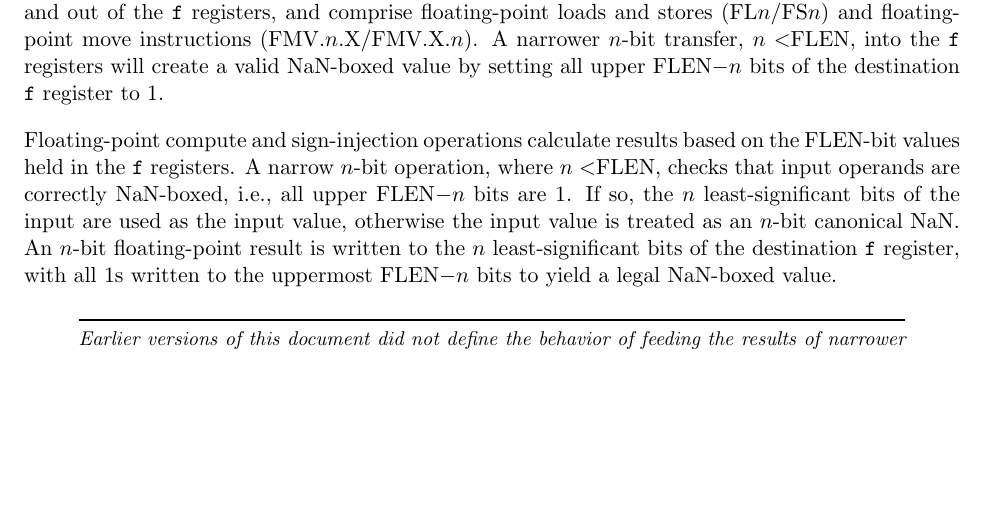
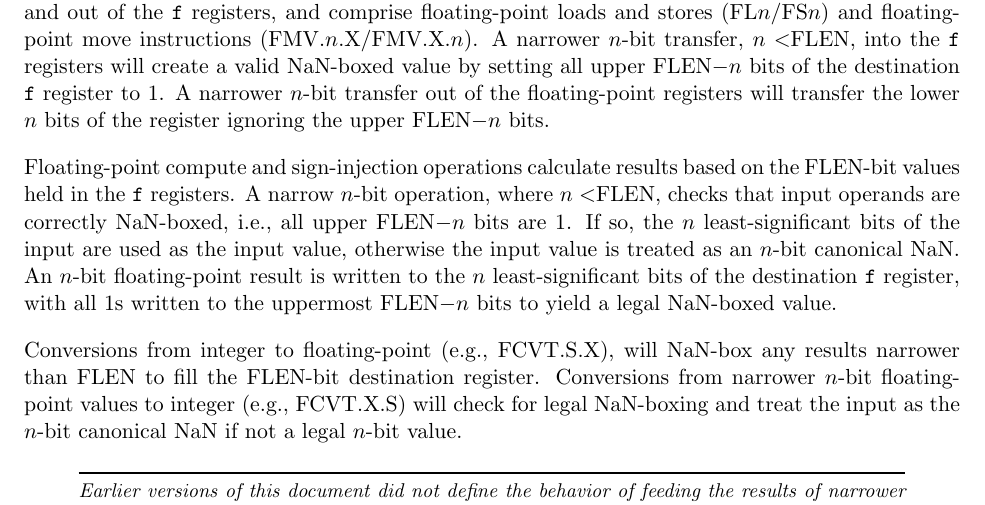
Before and after one commit to riscv/riscv-isa-manual, a LaTeX thesis (src/riscv-spec.tex, which reads src/d.tex): part of page 62 of 139, cut so that both start at the same text, the shorter picture padded with empty space. Compiled offline with pdfLaTeX.

Commit message:
Clarified transfers out of f registers and conversion instructions.

```diff
--- a/src/d.tex
+++ b/src/d.tex
@@ -48,7 +48,9 @@ comprise floating-point loads and stores (FL$n$/FS$n$) and
 floating-point move instructions (FMV.$n$.X/FMV.X.$n$).  A narrower
 $n$-bit transfer, $n<$FLEN, into the {\tt f} registers will create a
 valid NaN-boxed value by setting all upper FLEN$-n$ bits of the
-destination {\tt f} register to 1.
+destination {\tt f} register to 1.  A narrower $n$-bit transfer out of
+the floating-point registers will transfer the lower $n$ bits of the
+register ignoring the upper FLEN$-n$ bits.
 
 Floating-point compute and sign-injection operations calculate results
 based on the FLEN-bit values held in the {\tt f} registers.  A narrow
@@ -59,6 +61,13 @@ otherwise the input value is treated as an $n$-bit canonical NaN.  An
 $n$-bit floating-point result is written to the $n$ least-significant
 bits of the destination {\tt f} register, with all 1s written to the
 uppermost FLEN$-n$ bits to yield a legal NaN-boxed value.
+
+Conversions from integer to floating-point (e.g., FCVT.S.X), will
+NaN-box any results narrower than FLEN to fill the FLEN-bit
+destination register.  Conversions from narrower $n$-bit
+floating-point values to integer (e.g., FCVT.X.S) will check for legal
+NaN-boxing and treat the input as the $n$-bit canonical NaN if not a
+legal $n$-bit value.
 
 \begin{commentary}
 Earlier versions of this document did not define the behavior of
```
